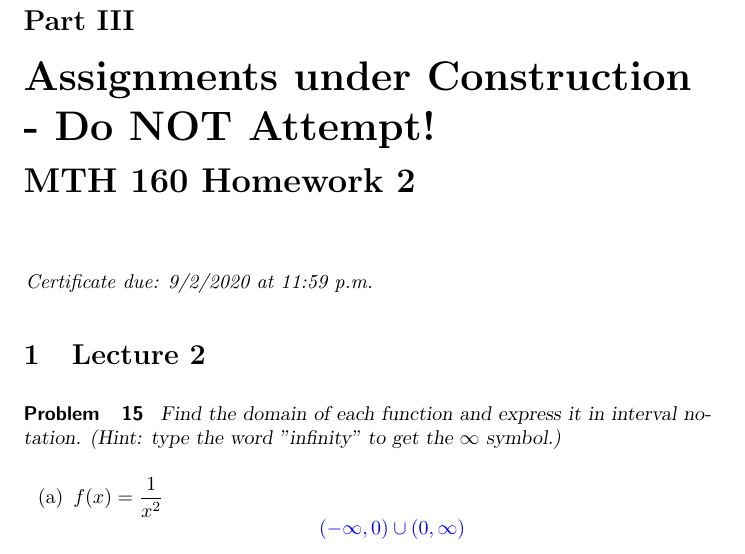
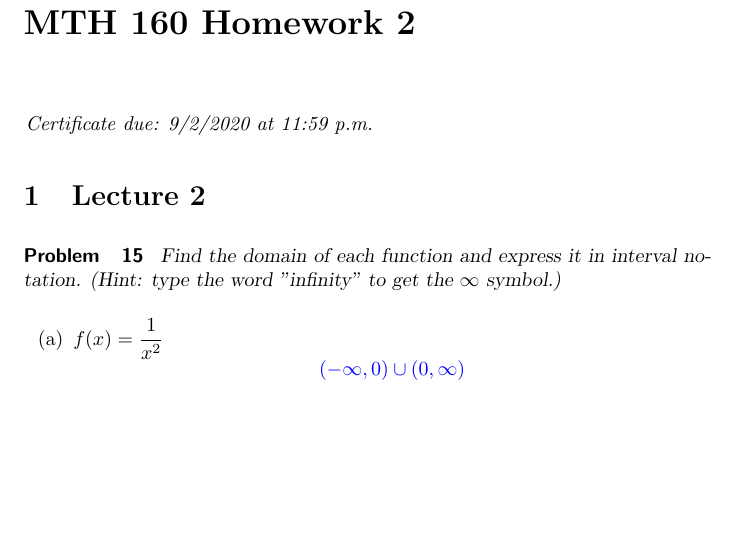
Before and after one commit to annadavismath/precalculus, a LaTeX document (precalculus.tex): part of page 16 of 23, cut at the place of the change, the shorter picture padded with empty space. Compiled offline with pdfLaTeX.

Commit message:
Update precalculus.tex

```diff
--- a/precalculus.tex
+++ b/precalculus.tex
@@ -19,6 +20,6 @@ This module contains homework assignments for MTH 140 and MTH 160
 
-\part{Assignments under Construction - Do NOT Attempt!}
-\activity{MTH160Homework2/MTH160Homework2}
+
+%\part{Assignments under Construction - Do NOT Attempt!}
 
 
 
```
Also changed, not shown: precalculus.tex (1 more changed lines).
